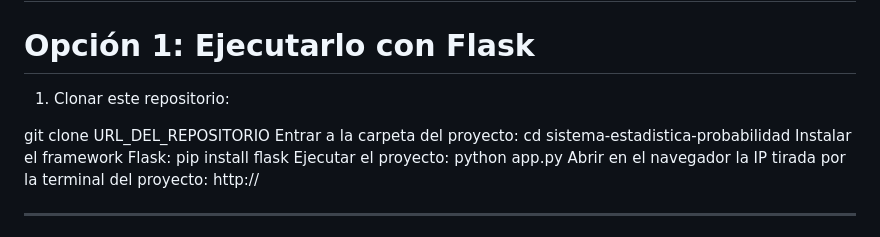
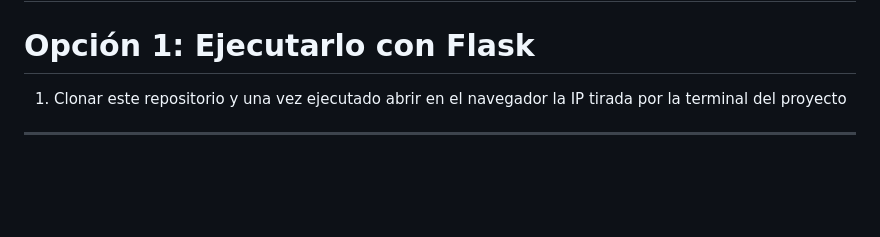
Before and after one commit to joagonzalez26/sistema-estadistica-y-probabilidad, a Markdown page: readme.md, the part around the change. Rendered like a GitHub page; blank space fills up the shorter version.

```diff
--- a/readme.md
+++ b/readme.md
@@ -106,18 +106,7 @@ Además, el proyecto incluye archivos de estilos, scripts, imágenes y estructur
 
 # Opción 1: Ejecutarlo con Flask
 
-1. Clonar este repositorio:
-
-
-git clone URL_DEL_REPOSITORIO
-Entrar a la carpeta del proyecto:
-cd sistema-estadistica-probabilidad
-Instalar el framework Flask:
-pip install flask
-Ejecutar el proyecto:
-python app.py
-Abrir en el navegador la IP tirada por la terminal del proyecto:
-http://
+1. Clonar este repositorio y una vez ejecutado abrir en el navegador la IP tirada por la terminal del proyecto
 
 ---
 
```
